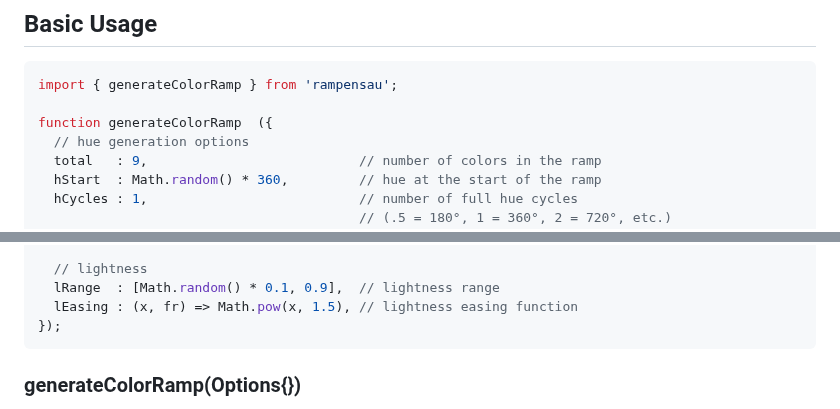
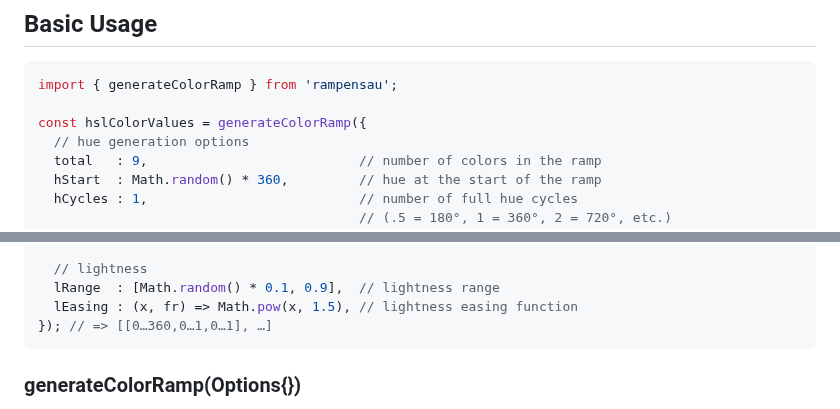
Before and after one commit to meodai/rampensau, a Markdown page: README.md, 2 parts joined by grey strips. Drawn GitHub-style.

Commit message:
fix rename

````diff
--- a/README.md
+++ b/README.md
@@ -58,7 +58,7 @@ Or include it directly in your HTML:
 ```js
 import { generateColorRamp } from 'rampensau';
 
-function generateColorRamp  ({
+const hslColorValues = generateColorRamp({
   // hue generation options
   total   : 9,                           // number of colors in the ramp
   hStart  : Math.random() * 360,         // hue at the start of the ramp
@@ -80,7 +80,7 @@ function generateColorRamp  ({
   // lightness
   lRange  : [Math.random() * 0.1, 0.9],  // lightness range
   lEasing : (x, fr) => Math.pow(x, 1.5), // lightness easing function
-});
+}); // => [[0…360,0…1,0…1], …]
 ```
 
 ### generateColorRamp(Options{})
````
